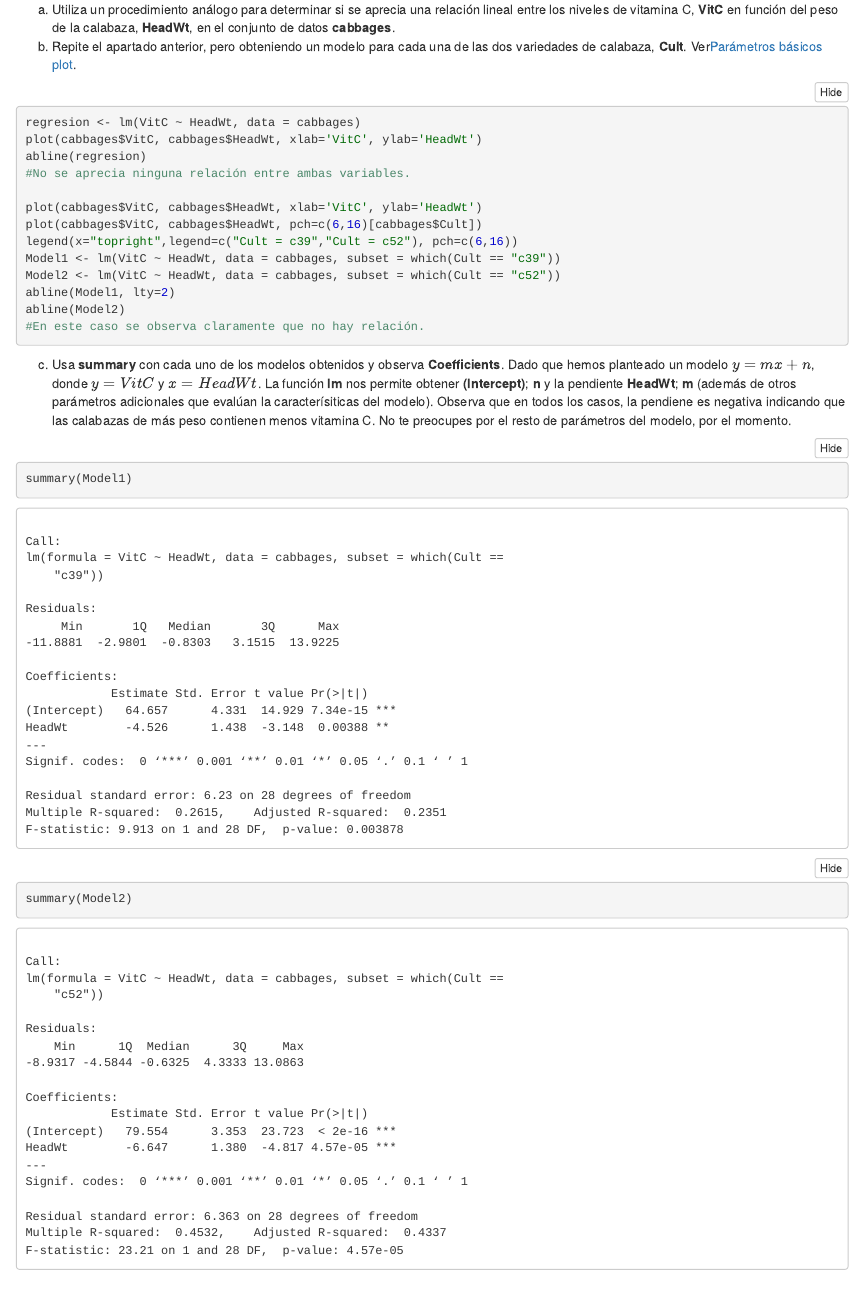
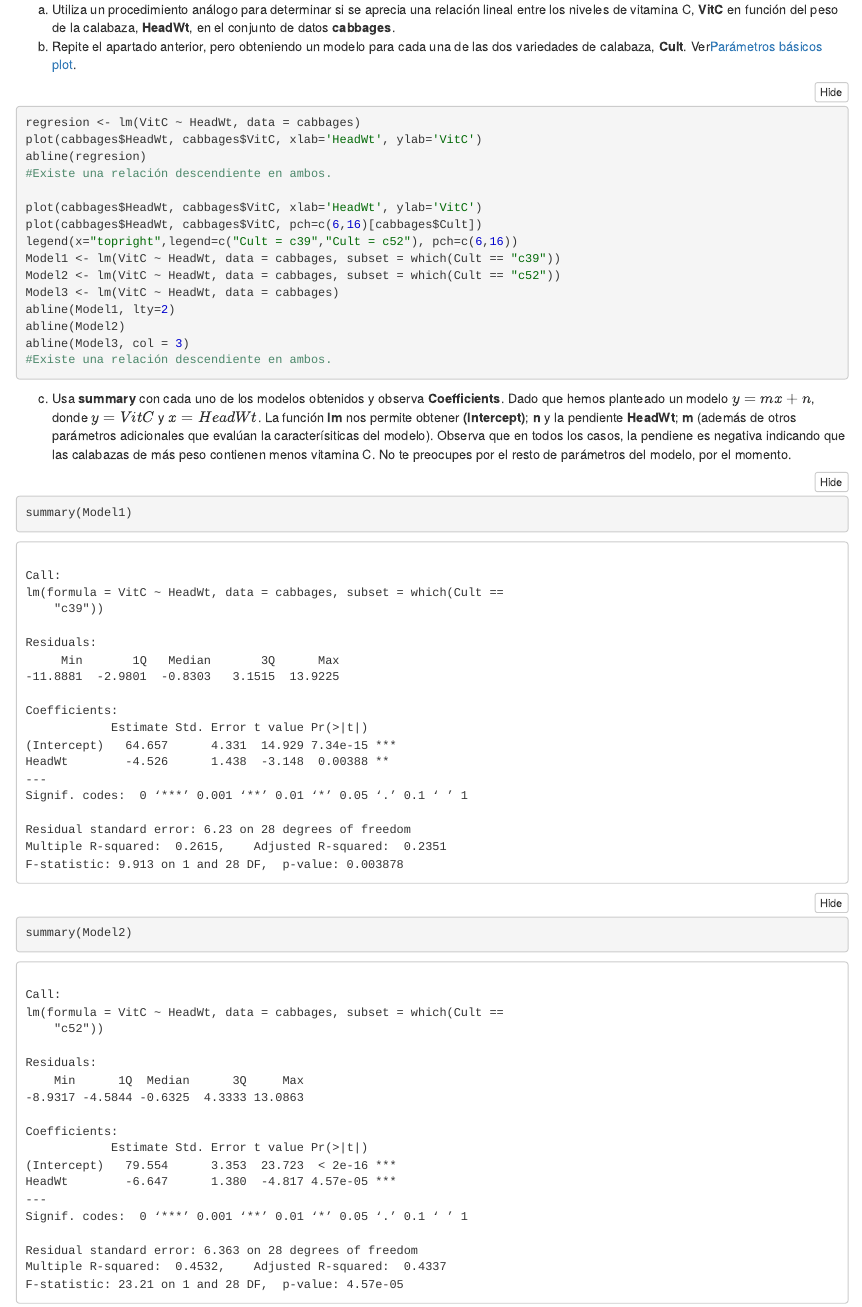
Before and after one commit to cargi4/SolucionesTema1, an R Markdown document (BoletinTema1ALUMNO.Rmd): the page in a window 1100 px wide, from 17510 px down. The pictures show the output file BoletinTema1ALUMNO.nb.html that the author committed with the source, opened offline.

Commit message:
Corrección definitiva de 7a y 7b.

````diff
--- a/BoletinTema1ALUMNO.Rmd
+++ b/BoletinTema1ALUMNO.Rmd
@@ -253,18 +253,20 @@ b.  Repite el apartado anterior, pero obteniendo un modelo para cada una de las
 
 ```{r,echo=T,include=T,eval=F}
 regresion <- lm(VitC ~ HeadWt, data = cabbages)
-plot(cabbages$VitC, cabbages$HeadWt, xlab='VitC', ylab='HeadWt')
+plot(cabbages$HeadWt, cabbages$VitC, xlab='HeadWt', ylab='VitC')
 abline(regresion)
-#No se aprecia ninguna relación entre ambas variables.
+#Existe una relación descendiente en ambos.
 
-plot(cabbages$VitC, cabbages$HeadWt, xlab='VitC', ylab='HeadWt')
-plot(cabbages$VitC, cabbages$HeadWt, pch=c(6,16)[cabbages$Cult])
+plot(cabbages$HeadWt, cabbages$VitC, xlab='HeadWt', ylab='VitC')
+plot(cabbages$HeadWt, cabbages$VitC, pch=c(6,16)[cabbages$Cult])
 legend(x="topright",legend=c("Cult = c39","Cult = c52"), pch=c(6,16))
 Model1 <- lm(VitC ~ HeadWt, data = cabbages, subset = which(Cult == "c39"))
 Model2 <- lm(VitC ~ HeadWt, data = cabbages, subset = which(Cult == "c52"))
+Model3 <- lm(VitC ~ HeadWt, data = cabbages)
 abline(Model1, lty=2)
 abline(Model2)
-#En este caso se observa claramente que no hay relación.
+abline(Model3, col = 3)
+#Existe una relación descendiente en ambos.
 ```
 
 c.  Usa **summary** con cada uno de los modelos obtenidos y observa **Coefficients**. Dado que hemos planteado un modelo $y=mx+n$, donde $y=VitC$ y $x=HeadWt$. La función **lm** nos permite obtener **(Intercept)**; **n** y la pendiente **HeadWt**; **m** (además de otros parámetros adicionales que evalúan la caracterísiticas del modelo). Observa que en todos los casos, la pendiene es negativa indicando que las calabazas de más peso contienen menos vitamina C. No te preocupes por el resto de parámetros del modelo, por el momento.
````
Also changed, not shown: BoletinTema1ALUMNO.nb.html.
